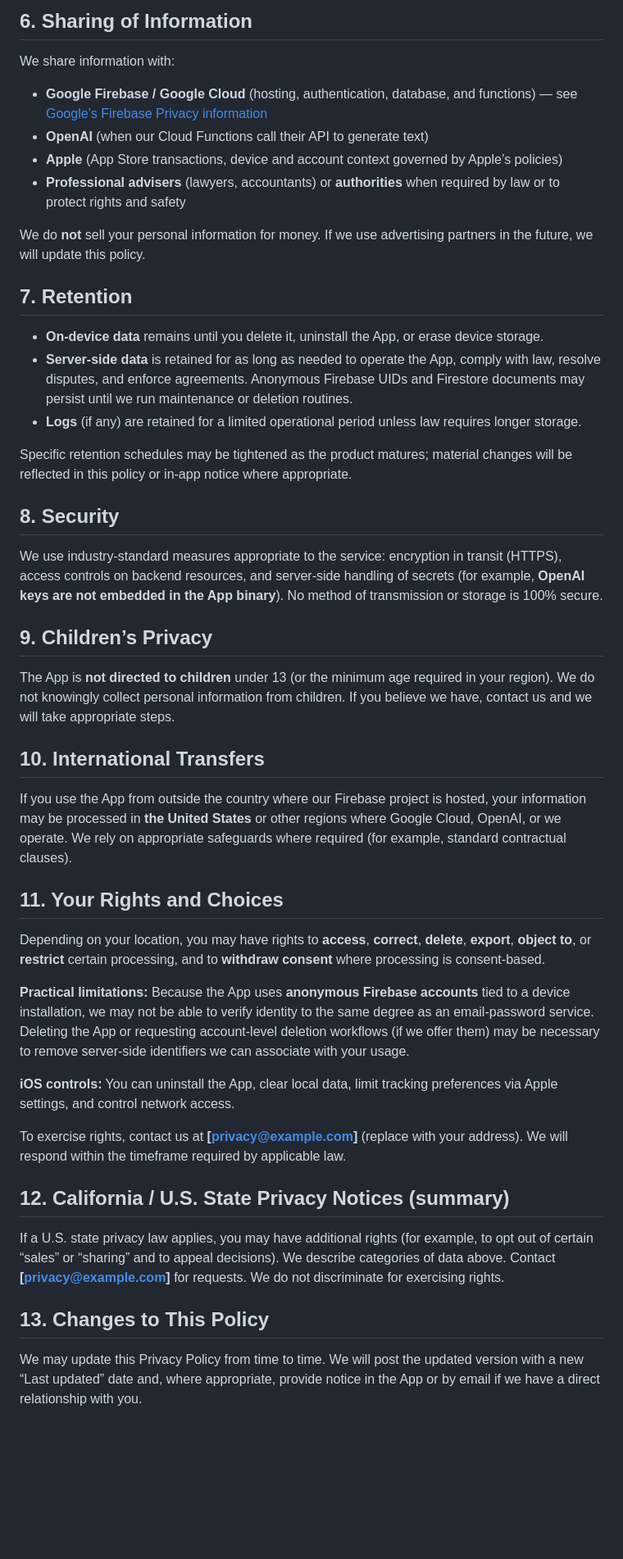
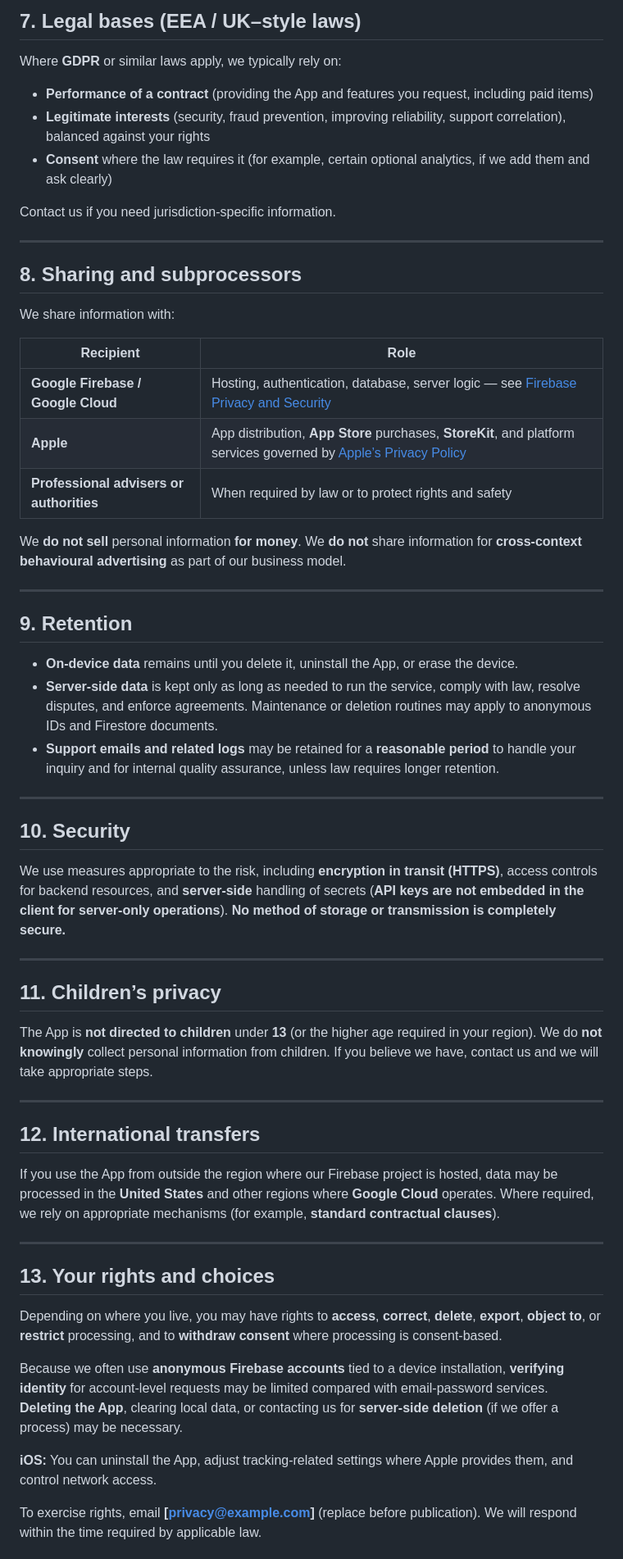
Before and after one commit to sstan36/Privacy_Policy, a Markdown page: privacy_policy.md, the part around one of its changes. Shown at 82% size. Drawn GitHub-style; blank space fills up the shorter version.

Commit message:
Sync privacy policy: chart launch scope, support diagnostics, App Store alignment.
Made-with: Cursor

```diff
--- a/privacy_policy.md
+++ b/privacy_policy.md
@@ -99,50 +122,63 @@ Laws vary by region; contact us if you need jurisdiction-specific information.
 
-## 6. Sharing of Information
+## 7. Legal bases (EEA / UK–style laws)
+
+Where **GDPR** or similar laws apply, we typically rely on:
+
+- **Performance of a contract** (providing the App and features you request, including paid items)
+- **Legitimate interests** (security, fraud prevention, improving reliability, support correlation), balanced against your rights
+- **Consent** where the law requires it (for example, certain optional analytics, if we add them and ask clearly)
+
+Contact us if you need jurisdiction-specific information.
+
+---
+
+## 8. Sharing and subprocessors
 
 We share information with:
 
-- **Google Firebase / Google Cloud** (hosting, authentication, database, and functions) — see [Google’s Firebase Privacy information](https://firebase.google.com/support/privacy)
-- **OpenAI** (when our Cloud Functions call their API to generate text)
-- **Apple** (App Store transactions, device and account context governed by Apple’s policies)
-- **Professional advisers** (lawyers, accountants) or **authorities** when required by law or to protect rights and safety
+| Recipient | Role |
+|-----------|------|
+| **Google Firebase / Google Cloud** | Hosting, authentication, database, server logic — see [Firebase Privacy and Security](https://firebase.google.com/support/privacy) |
+| **Apple** | App distribution, **App Store** purchases, **StoreKit**, and platform services governed by [Apple’s Privacy Policy](https://www.apple.com/legal/privacy/) |
+| **Professional advisers or authorities** | When required by law or to protect rights and safety |
 
-We do **not** sell your personal information for money. If we use advertising partners in the future, we will update this policy.
+We **do not sell** personal information **for money**. We **do not** share information for **cross-context behavioural advertising** as part of our business model.
 
-## 7. Retention
+---
 
-- **On-device data** remains until you delete it, uninstall the App, or erase device storage.
-- **Server-side data** is retained for as long as needed to operate the App, comply with law, resolve disputes, and enforce agreements. Anonymous Firebase UIDs and Firestore documents may persist until we run maintenance or deletion routines.
-- **Logs** (if any) are retained for a limited operational period unless law requires longer storage.
+## 9. Retention
 
-Specific retention schedules may be tightened as the product matures; material changes will be reflected in this policy or in-app notice where appropriate.
+- **On-device data** remains until you delete it, uninstall the App, or erase the device.
+- **Server-side data** is kept only as long as needed to run the service, comply with law, resolve disputes, and enforce agreements. Maintenance or deletion routines may apply to anonymous IDs and Firestore documents.
+- **Support emails and related logs** may be retained for a **reasonable period** to handle your inquiry and for internal quality assurance, unless law requires longer retention.
 
-## 8. Security
+---
 
-We use industry-standard measures appropriate to the service: encryption in transit (HTTPS), access controls on backend resources, and server-side handling of secrets (for example, **OpenAI keys are not embedded in the App binary**). No method of transmission or storage is 100% secure.
+## 10. Security
 
-## 9. Children’s Privacy
+We use measures appropriate to the risk, including **encryption in transit (HTTPS)**, access controls for backend resources, and **server-side** handling of secrets (**API keys are not embedded in the client for server-only operations**). **No method of storage or transmission is completely secure.**
 
-The App is **not directed to children** under 13 (or the minimum age required in your region). We do not knowingly collect personal information from children. If you believe we have, contact us and we will take appropriate steps.
+---
 
-## 10. International Transfers
+## 11. Children’s privacy
 
-If you use the App from outside the country where our Firebase project is hosted, your information may be processed in **the United States** or other regions where Google Cloud, OpenAI, or we operate. We rely on appropriate safeguards where required (for example, standard contractual clauses).
+The App is **not directed to children** under **13** (or the higher age required in your region). We do **not knowingly** collect personal information from children. If you believe we have, contact us and we will take appropriate steps.
 
-## 11. Your Rights and Choices
+---
 
-Depending on your location, you may have rights to **access**, **correct**, **delete**, **export**, **object to**, or **restrict** certain processing, and to **withdraw consent** where processing is consent-based.
+## 12. International transfers
 
-**Practical limitations:** Because the App uses **anonymous Firebase accounts** tied to a device installation, we may not be able to verify identity to the same degree as an email-password service. Deleting the App or requesting account-level deletion workflows (if we offer them) may be necessary to remove server-side identifiers we can associate with your usage.
+If you use the App from outside the region where our Firebase project is hosted, data may be processed in the **United States** and other regions where **Google Cloud** operates. Where required, we rely on appropriate mechanisms (for example, **standard contractual clauses**).
 
-**iOS controls:** You can uninstall the App, clear local data, limit tracking preferences via Apple settings, and control network access.
+---
 
-To exercise rights, contact us at **[privacy@example.com]** (replace with your address). We will respond within the timeframe required by applicable law.
+## 13. Your rights and choices
 
-## 12. California / U.S. State Privacy Notices (summary)
+Depending on where you live, you may have rights to **access**, **correct**, **delete**, **export**, **object to**, or **restrict** processing, and to **withdraw consent** where processing is consent-based.
 
-If a U.S. state privacy law applies, you may have additional rights (for example, to opt out of certain “sales” or “sharing” and to appeal decisions). We describe categories of data above. Contact **[privacy@example.com]** for requests. We do not discriminate for exercising rights.
+Because we often use **anonymous Firebase accounts** tied to a device installation, **verifying identity** for account-level requests may be limited compared with email-password services. **Deleting the App**, clearing local data, or contacting us for **server-side deletion** (if we offer a process) may be necessary.
 
-## 13. Changes to This Policy
+**iOS:** You can uninstall the App, adjust tracking-related settings where Apple provides them, and control network access.
 
-We may update this Privacy Policy from time to time. We will post the updated version with a new “Last updated” date and, where appropriate, provide notice in the App or by email if we have a direct relationship with you.
+To exercise rights, email **[privacy@example.com]** (replace before publication). We will respond within the time required by applicable law.
 
```
Also changed, not shown: other parts of privacy_policy.md (+98 -58 lines).
